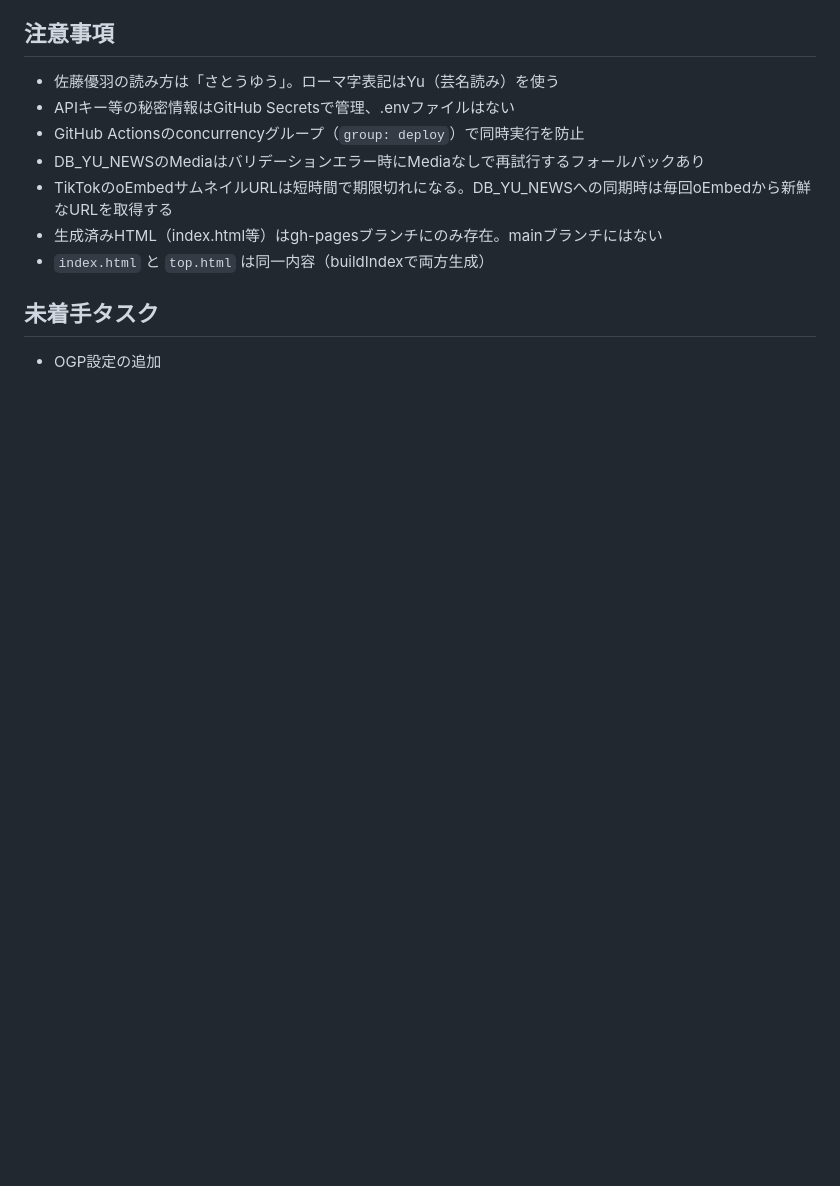
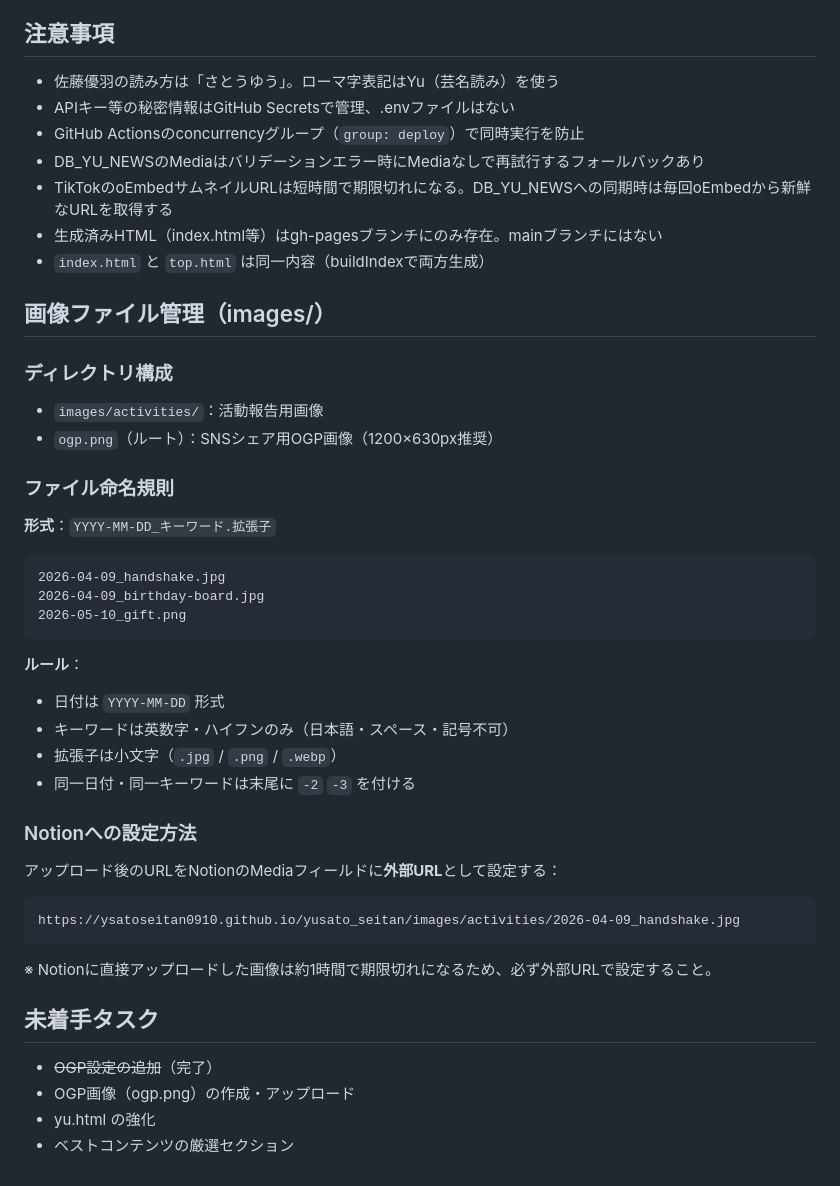
Before and after one commit to ysatoseitan0910/yusato_seitan, a Markdown page: CLAUDE.md, the part around the change. Rendered like a GitHub page; blank space fills up the shorter version.

Commit message:
Document image file naming convention and images/ directory management
Co-Authored-By: Claude Sonnet 4.6 <noreply@anthropic.com>

````diff
--- a/CLAUDE.md
+++ b/CLAUDE.md
@@ -165,5 +165,36 @@ oEmbed API（`https://www.tiktok.com/oembed?url=...`）をビルド時に並列
 - 生成済みHTML（index.html等）はgh-pagesブランチにのみ存在。mainブランチにはない
 - `index.html` と `top.html` は同一内容（buildIndexで両方生成）
 
+## 画像ファイル管理（images/）
+
+### ディレクトリ構成
+- `images/activities/`：活動報告用画像
+- `ogp.png`（ルート）：SNSシェア用OGP画像（1200×630px推奨）
+
+### ファイル命名規則
+**形式**：`YYYY-MM-DD_キーワード.拡張子`
+
+```
+2026-04-09_handshake.jpg
+2026-04-09_birthday-board.jpg
+2026-05-10_gift.png
+```
+
+**ルール**：
+- 日付は `YYYY-MM-DD` 形式
+- キーワードは英数字・ハイフンのみ（日本語・スペース・記号不可）
+- 拡張子は小文字（`.jpg` / `.png` / `.webp`）
+- 同一日付・同一キーワードは末尾に `-2` `-3` を付ける
+
+### Notionへの設定方法
+アップロード後のURLをNotionのMediaフィールドに**外部URL**として設定する：
+```
+https://ysatoseitan0910.github.io/yusato_seitan/images/activities/2026-04-09_handshake.jpg
+```
+※ Notionに直接アップロードした画像は約1時間で期限切れになるため、必ず外部URLで設定すること。
+
 ## 未着手タスク
-- OGP設定の追加
+- ~~OGP設定の追加~~（完了）
+- OGP画像（ogp.png）の作成・アップロード
+- yu.html の強化
+- ベストコンテンツの厳選セクション
````
